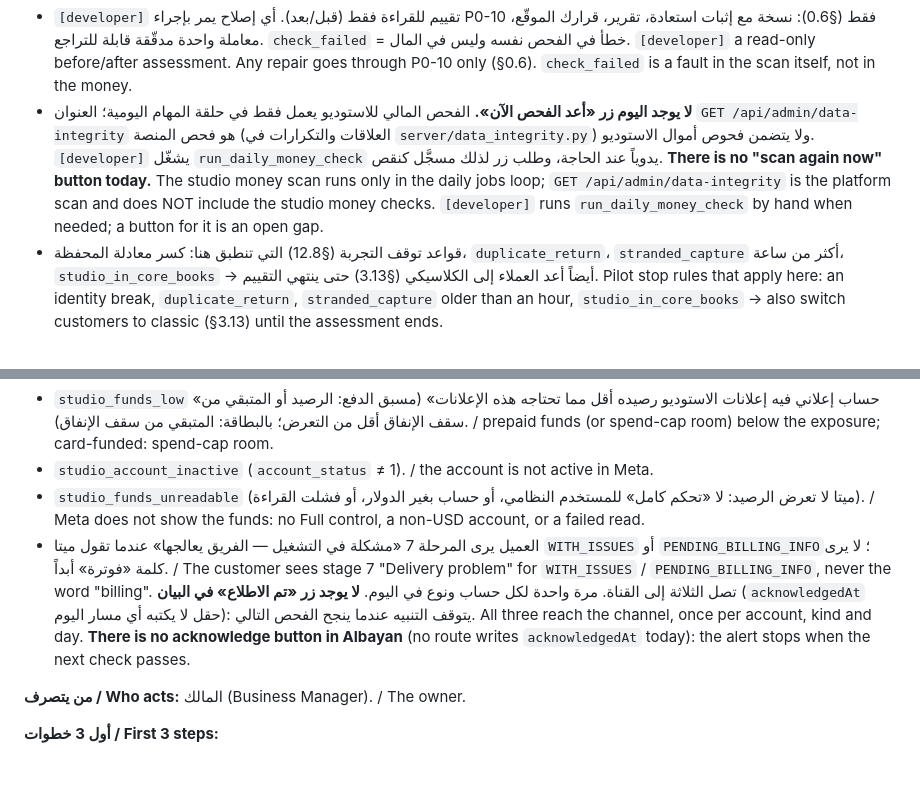
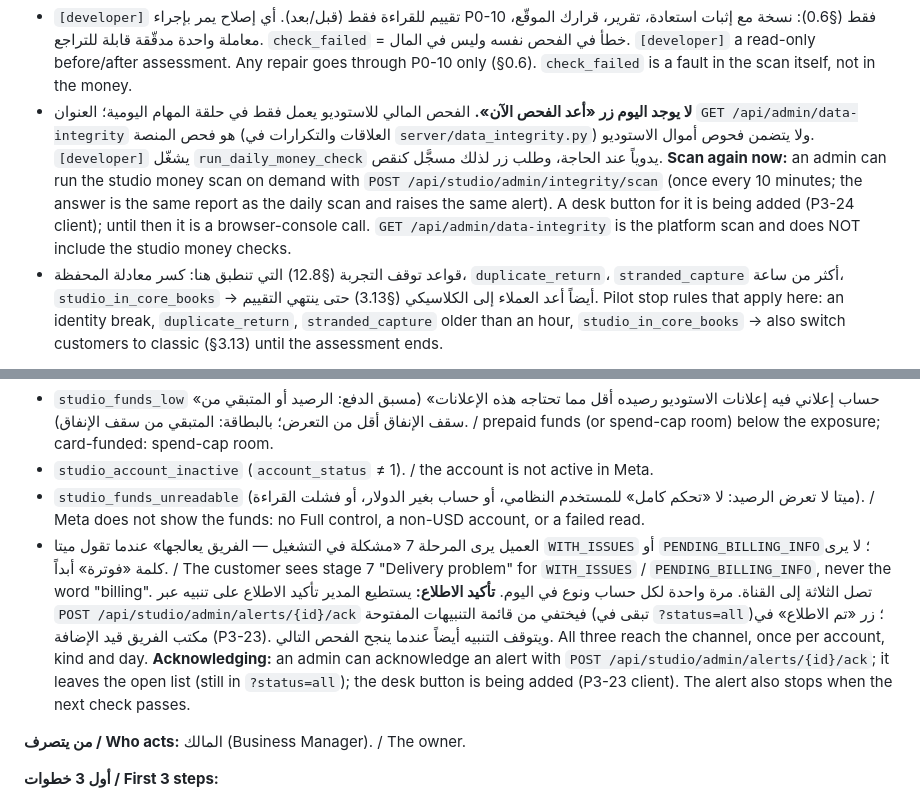
Before and after one commit to BashirDarnawi/Start_V3_26_7_3, a Markdown page: docs/studio-redesign/RUNBOOK.md, 2 parts joined by grey strips. GitHub-like rendering; blank space fills up the shorter version.

Commit message:
docs(studio): runbook and progress rows for the alert acknowledge and on-demand scan routes (stage 16)
Co-Authored-By: Claude Fable 5.1 <noreply@anthropic.com>
Claude-Session: https://claude.ai/code/session_015w9f5mD3y2CQQGVQTx4G81

```diff
--- a/docs/studio-redesign/RUNBOOK.md
+++ b/docs/studio-redesign/RUNBOOK.md
@@ -273,7 +273,7 @@ Alert `integrity_violation` once a day with `details.violations[]` (code, count,
 - `[developer]` تقييم للقراءة فقط (قبل/بعد). أي إصلاح يمر بإجراء P0-10 فقط (§0.6): نسخة مع إثبات استعادة، تقرير، قرارك الموقّع، معاملة واحدة مدقّقة قابلة للتراجع. `check_failed` = خطأ في الفحص نفسه وليس في المال.
   `[developer]` a read-only before/after assessment. Any repair goes through P0-10 only (§0.6). `check_failed` is a fault in the scan itself, not in the money.
 - **لا يوجد اليوم زر «أعد الفحص الآن».** الفحص المالي للاستوديو يعمل فقط في حلقة المهام اليومية؛ العنوان `GET /api/admin/data-integrity` هو فحص المنصة (العلاقات والتكرارات في `server/data_integrity.py`) ولا يتضمن فحوص أموال الاستوديو. `[developer]` يشغّل `run_daily_money_check` يدوياً عند الحاجة، وطلب زر لذلك مسجَّل كنقص.
-  **There is no "scan again now" button today.** The studio money scan runs only in the daily jobs loop; `GET /api/admin/data-integrity` is the platform scan and does NOT include the studio money checks. `[developer]` runs `run_daily_money_check` by hand when needed; a button for it is an open gap.
+  **Scan again now:** an admin can run the studio money scan on demand with `POST /api/studio/admin/integrity/scan` (once every 10 minutes; the answer is the same report as the daily scan and raises the same alert). A desk button for it is being added (P3-24 client); until then it is a browser-console call. `GET /api/admin/data-integrity` is the platform scan and does NOT include the studio money checks.
 - قواعد توقف التجربة (§12.8) التي تنطبق هنا: كسر معادلة المحفظة، `duplicate_return`، `stranded_capture` أكثر من ساعة، `studio_in_core_books` → أيضاً أعد العملاء إلى الكلاسيكي (§3.13) حتى ينتهي التقييم.
   Pilot stop rules that apply here: an identity break, `duplicate_return`, `stranded_capture` older than an hour, `studio_in_core_books` → also switch customers to classic (§3.13) until the assessment ends.
 
@@ -357,8 +357,8 @@ Manager's automatic sync imported studio campaigns before P0-09; today discovery
 - `studio_account_inactive` (`account_status` ≠ 1). / the account is not active in Meta.
 - `studio_funds_unreadable` (ميتا لا تعرض الرصيد: لا «تحكم كامل» للمستخدم النظامي، أو حساب بغير الدولار، أو فشلت القراءة). / Meta does not show the funds: no Full control, a non-USD account, or a failed read.
 - العميل يرى المرحلة 7 «مشكلة في التشغيل — الفريق يعالجها» عندما تقول ميتا `WITH_ISSUES` أو `PENDING_BILLING_INFO`؛ لا يرى كلمة «فوترة» أبداً. / The customer sees stage 7 "Delivery problem" for `WITH_ISSUES` / `PENDING_BILLING_INFO`, never the word "billing".
-تصل الثلاثة إلى القناة. مرة واحدة لكل حساب ونوع في اليوم. **لا يوجد زر «تم الاطلاع» في البيان** (`acknowledgedAt` حقل لا يكتبه أي مسار اليوم): يتوقف التنبيه عندما ينجح الفحص التالي.
-All three reach the channel, once per account, kind and day. **There is no acknowledge button in Albayan** (no route writes `acknowledgedAt` today): the alert stops when the next check passes.
+تصل الثلاثة إلى القناة. مرة واحدة لكل حساب ونوع في اليوم. **تأكيد الاطلاع:** يستطيع المدير تأكيد الاطلاع على تنبيه عبر `POST /api/studio/admin/alerts/{id}/ack` فيختفي من قائمة التنبيهات المفتوحة (تبقى في `?status=all`)؛ زر «تم الاطلاع» في مكتب الفريق قيد الإضافة (P3-23). ويتوقف التنبيه أيضاً عندما ينجح الفحص التالي.
+All three reach the channel, once per account, kind and day. **Acknowledging:** an admin can acknowledge an alert with `POST /api/studio/admin/alerts/{id}/ack`; it leaves the open list (still in `?status=all`); the desk button is being added (P3-23 client). The alert also stops when the next check passes.
 
 **من يتصرف / Who acts:** المالك (Business Manager). / The owner.
 
```
Also changed, not shown: docs/studio-redesign/TASKS.md (+2 -0 lines).
